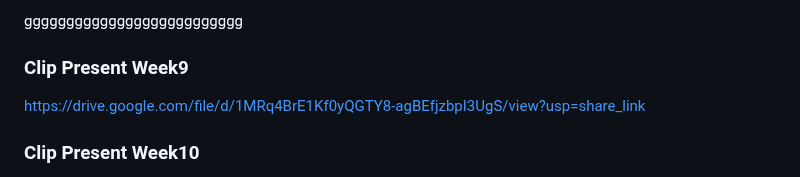
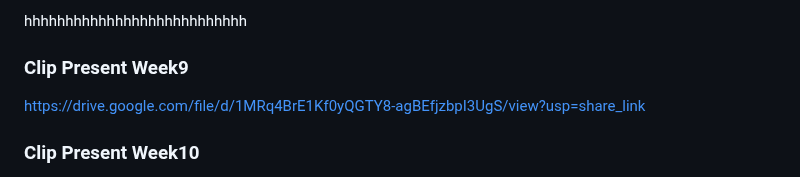
Before and after one commit to Hotelcombiend/week10hw2, a Markdown page: readme.md, the part around the change. GitHub-like rendering.

```diff
--- a/readme.md
+++ b/readme.md
@@ -1,4 +1,4 @@
-gggggggggggggggggggggggggg
+hhhhhhhhhhhhhhhhhhhhhhhhhhh
 ### Clip Present Week9 ###
 https://drive.google.com/file/d/1MRq4BrE1Kf0yQGTY8-agBEfjzbpI3UgS/view?usp=share_link
 
```
